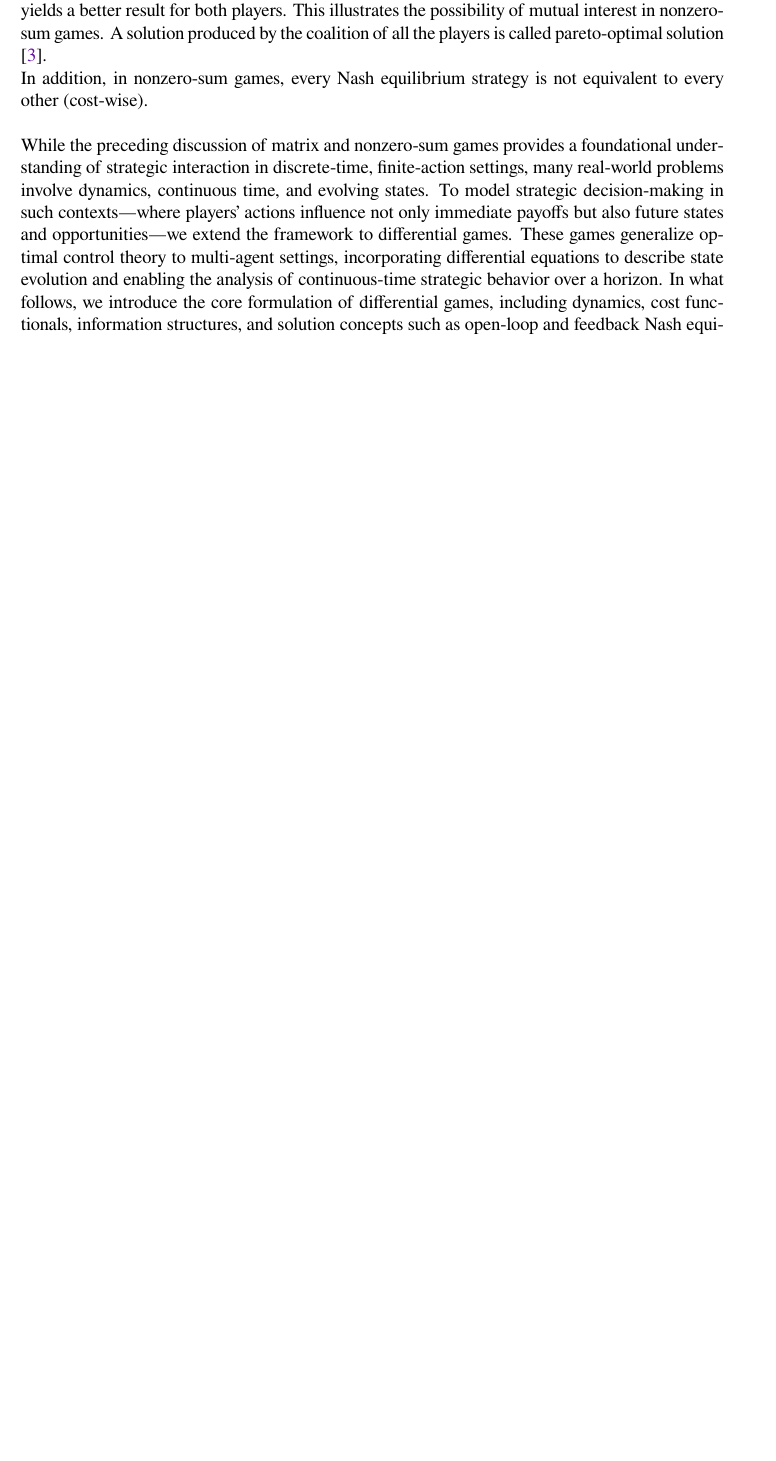
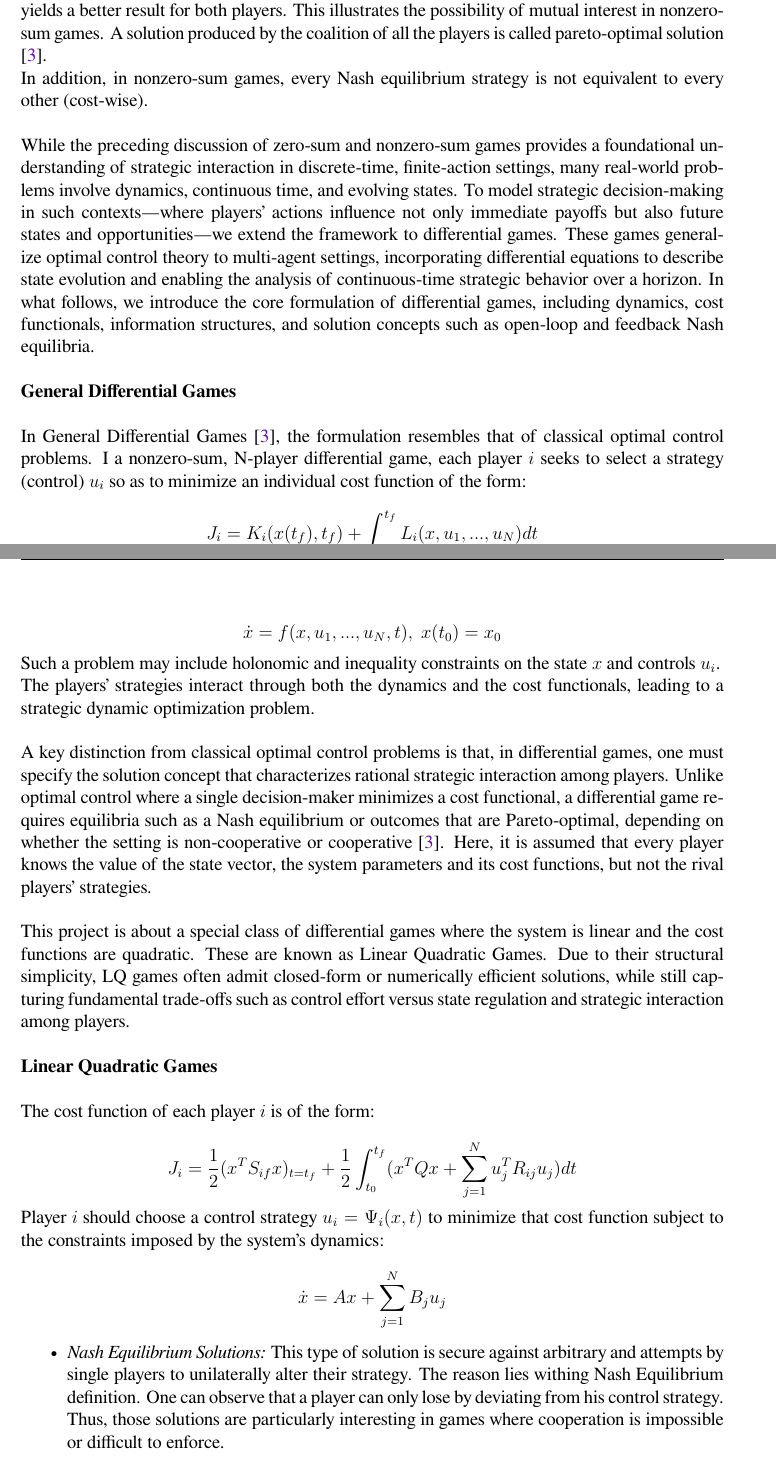
Before and after one commit to orion-3464/Differential-Games-iLQG, a LaTeX paper (report/report.tex, which reads report/background.tex): part of page 5 of 5 before the commit and two parts of pages 5 and 6 of 7 after it, the two joined at a grey line, cut so that both start at the same text, the shorter picture padded with empty space. The pictures show the PDF file report/report.pdf that the author committed with the source.

Commit message:
completed general description of diff games and started lq games

```diff
--- a/report/background.tex
+++ b/report/background.tex
@@ -116,4 +116,58 @@ $$J_i(u_1^{*}, ..., u_{i-1}^{*}, u_i, u_{i+1}^{*}, ..., u_N^{*}) \geq J_i(u_1^{*
 \noindent Table \ref{tab:prisoner} is the famous game Prisoner's Dilemma in bi-matrix form. Here, the cost functions correspond to years in prison for each player ()$P_1$ and $P_2$). The only Nash equilibrium solution is $(u_1, u_2) = (\text{Betray}, \text{Betray})$. But, it is not optimal in the sense that $(u_1, u_2) = (\text{Not Betray}, \text{Not Betray})$ yields a better result for both players. This illustrates the possibility of mutual interest in nonzero-sum games. A solution produced by the coalition of all the players is called \text{pareto-optimal} solution \cite{Starr1969NonzerosumDG}. \\
 \noindent In addition, in nonzero-sum games, every Nash equilibrium strategy is not equivalent to every other (cost-wise). \\
 
-\noindent While the preceding discussion of matrix and nonzero-sum games provides a foundational understanding of strategic interaction in discrete-time, finite-action settings, many real-world problems involve dynamics, continuous time, and evolving states. To model strategic decision-making in such contexts—where players’ actions influence not only immediate payoffs but also future states and opportunities—we extend the framework to differential games. These games generalize optimal control theory to multi-agent settings, incorporating differential equations to describe state evolution and enabling the analysis of continuous-time strategic behavior over a horizon. In what follows, we introduce the core formulation of differential games, including dynamics, cost functionals, information structures, and solution concepts such as open-loop and feedback Nash equilibria
+\noindent While the preceding discussion of zero-sum and nonzero-sum games provides a foundational understanding of strategic interaction in discrete-time, finite-action settings, many real-world problems involve dynamics, continuous time, and evolving states. To model strategic decision-making in such contexts—where players’ actions influence not only immediate payoffs but also future states and opportunities—we extend the framework to differential games. These games generalize optimal control theory to multi-agent settings, incorporating differential equations to describe state evolution and enabling the analysis of continuous-time strategic behavior over a horizon. In what follows, we introduce the core formulation of differential games, including dynamics, cost functionals, information structures, and solution concepts such as open-loop and feedback Nash equilibria. \\
+
+\noindent \textbf{General Differential Games} \\
+
+\noindent In General Differential Games \cite{Starr1969NonzerosumDG}, the formulation resembles that of classical optimal control problems. I a nonzero-sum, N-player differential game, each player $i$ seeks to select a strategy (control) $u_i$ so as to minimize an individual cost function of the form:
+
+$$J_i = K_i(x(t_f), t_f) + \int_{0}^{t_f}L_i(x, u_1, ..., u_N)dt$$
+
+\noindent The optimization's constraints are defined by the game's dynamics:
+
+$$\dot{x} = f(x, u_1, ..., u_N, t), \; x(t_0) = x_0$$
+
+\noindent Such a problem may include holonomic and inequality constraints on the state $x$ and controls $u_i$.
+
+\noindent The players' strategies interact through both the dynamics and the cost functionals, leading to a strategic dynamic optimization problem. \\
+
+\noindent A key distinction from classical optimal control problems is that, in differential games, one must specify the solution concept that characterizes rational strategic interaction among players. Unlike optimal control where a single decision-maker minimizes a cost functional, a differential game requires equilibria such as a Nash equilibrium or outcomes that are Pareto-optimal, depending on whether the setting is non-cooperative or cooperative \cite{Starr1969NonzerosumDG}. Here, it is assumed that every player knows the value of the state vector, the system parameters and its cost functions, but not the rival players' strategies. \\
+
+\noindent This project is about a special class of differential games where the system is linear and the cost functions are quadratic. These are known as Linear Quadratic Games. Due to their structural simplicity, LQ games often admit closed-form or numerically efficient solutions, while still capturing fundamental trade-offs such as control effort versus state regulation and strategic interaction among players. \\
+
+\noindent \textbf{Linear Quadratic Games} \\
+
+\noindent The cost function of each player $i$ is of the form:
+
+$$J_i = \frac{1}{2}(x^TS_{if}x)_{t=t_f} + \frac{1}{2}\int_{t_0}^{t_f}(x^TQx+\sum_{j=1}^{N}u_j^TR_{ij}u_j)dt$$
+
+\noindent Player $i$ should choose a control strategy $u_i = \Psi_i(x, t)$ to minimize that cost function subject to the constraints imposed by the system's dynamics:
+
+$$\dot{x} = Ax + \sum_{j=1}^{N}B_ju_j$$
+
+\begin{itemize}
+	\item \textit{Nash Equilibrium Solutions:} This type of solution is secure against arbitrary and attempts by single players to unilaterally alter their strategy. The reason lies withing Nash Equilibrium definition. One can observe that a player can only lose by deviating from his control strategy. Thus, those solutions are particularly interesting in games where cooperation is impossible or difficult to enforce.
+
+	For our LQ game, the terminal and running cost for each player $i$ are:
+
+	$$K_i(x(t_f), t_f) = \frac{1}{2}(x^TS_{if}x)_{t=t_f}$$
+
+	$$L_i(x, u_1, ..., u_N) = x^TQx + \sum_{j=1}^{N}u_j^TR_{ij}u_j$$
+
+	One can obtain the necessary conditions for a Nash equilibrium solution by applying Pontryagin's maximum principle. Those are listed in \cite{Starr1969NonzerosumDG}:
+
+	\begin{enumerate}
+		\item $\dot{x} = f(x, u_1, ..., u_N, t), \; x(t_0) = x_0$
+
+		\item $\dot{\lambda}_i^T = -\frac{\partial H_i(x, u_1, ..., u_N, t, \lambda_i)}{\partial x} - \sum_{j=1, j\neq i}^{N} \frac{\partial H_i}{\partial u_j} \frac{\partial \Psi_i}{\partial x}(x, t)$
+
+		\item $\lambda_i^T(x(t_f)) = \frac{\partial K_i(x(t_f), t_f)}{x(t_f)}$
+
+		\item $u_i = \Psi_i(x, t) = \arg\min\limits_{u_i^{'}} H_i(x, t, \Psi_1, ..., \Psi_{i-1}, u_i^{'}, \Psi_{i+1}, ..., \Psi_N, \lambda_i)$
+	\end{enumerate}
+
+	The Hamiltonian of each player in an LQ game is:
+
+	$$H_i$$
+\end{itemize}
```
Also changed, not shown: report/report.tex (+3 -0 lines), report/report.pdf.
